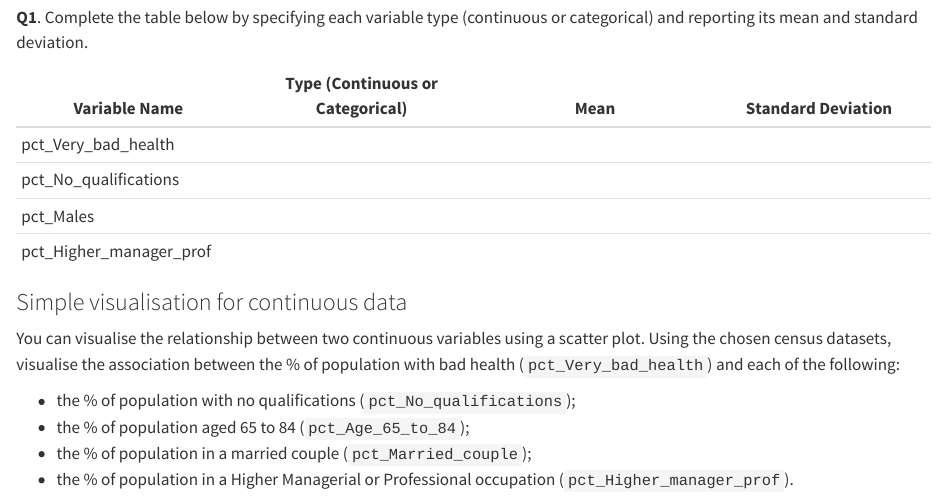
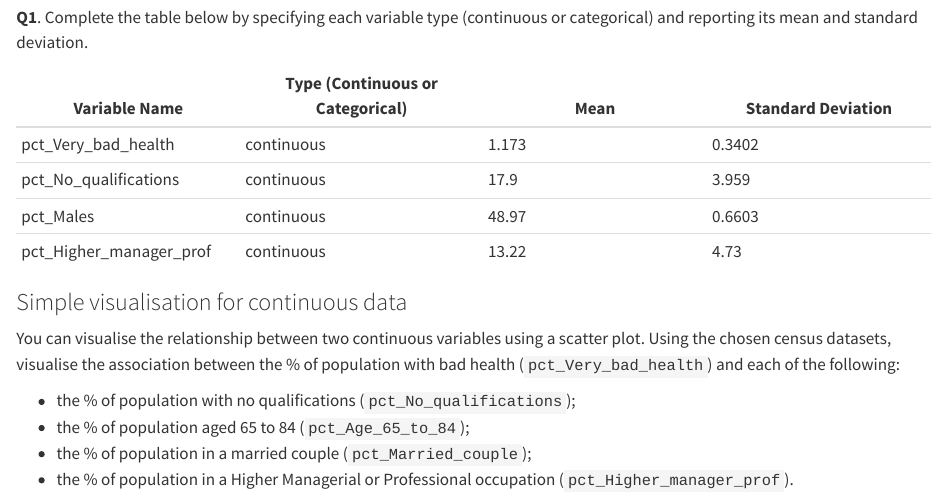
Before and after one commit to sgeabram/stats, a Quarto document (labs/02.MultipleLinear.qmd): the page in a window 1100 px wide, from 1990 px down. Rendered offline with R 4.5, knitr and Pandoc in place of Quarto, with nearby package versions; long lines of code are wrapped.

Commit message:
Update 02.MultipleLinear.qmd

```diff
--- a/labs/02.MultipleLinear.qmd
+++ b/labs/02.MultipleLinear.qmd
@@ -65,10 +65,10 @@ summary_data
 
 | Variable Name           | Type (Continuous or Categorical) | Mean | Standard Deviation |
 |------------------|-------------------|------------------|------------------|
-| pct_Very_bad_health     |                                  |      |                    |
-| pct_No_qualifications   |                                  |      |                    |
-| pct_Males               |                                  |      |                    |
-| pct_Higher_manager_prof |                                  |      |                    |
+| pct_Very_bad_health     |        continuous               | 1.173 |   0.3402    |
+| pct_No_qualifications   |            continuous           | 17.9  |  3.959      |
+| pct_Males               |          continuous              | 48.97 |   0.6603   |
+| pct_Higher_manager_prof |             continuous           | 13.22  |  4.73     |
 
 ### Simple visualisation for continuous data
 
```
